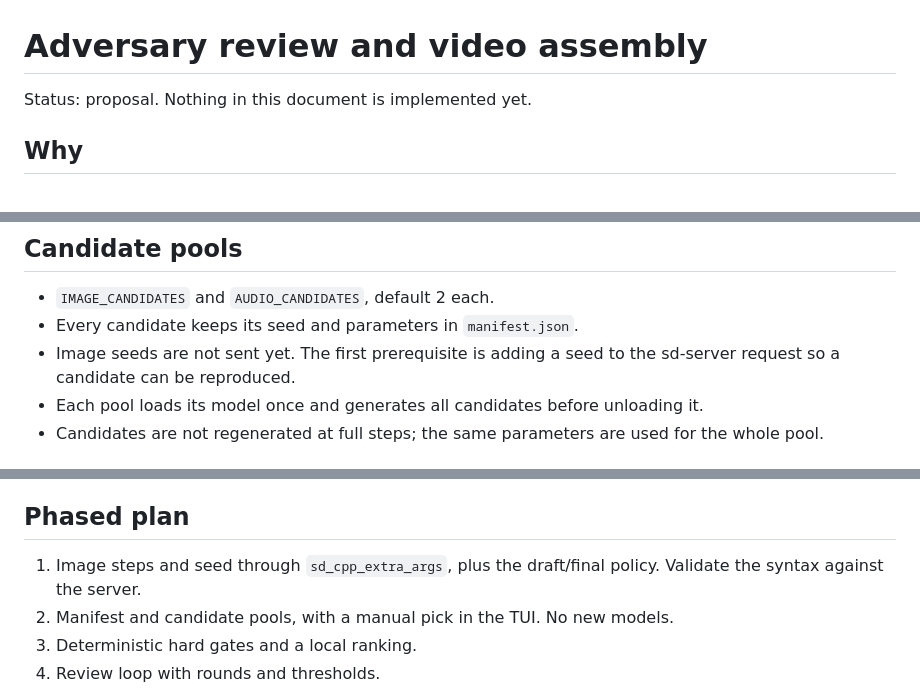
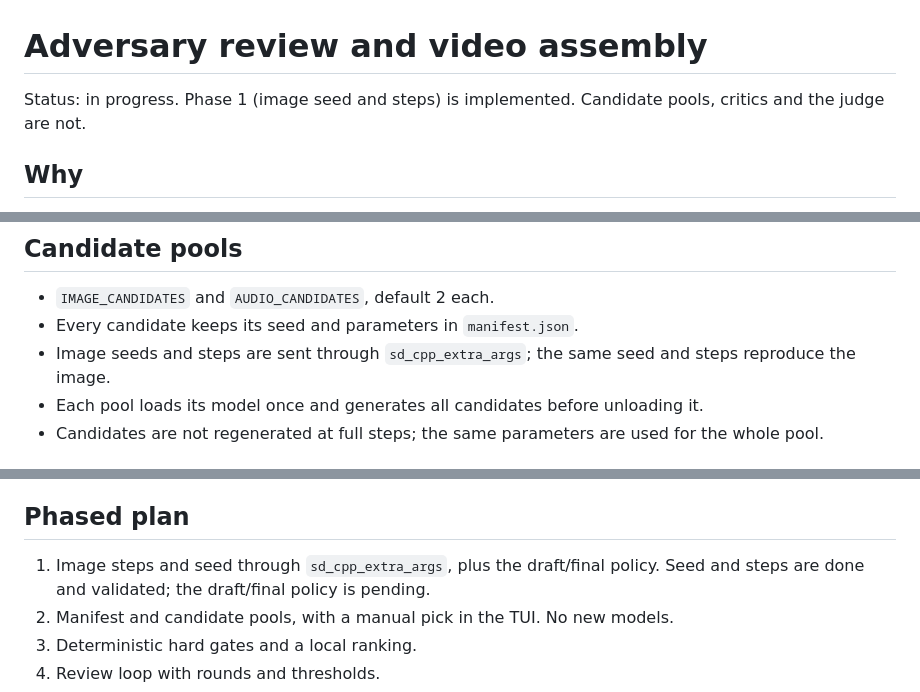
Before and after one commit to jd-apprentice/melodias-studio, a Markdown page: docs/adversary-review.md, 3 parts joined by grey strips. Rendered like a GitHub page.

```diff
--- a/docs/adversary-review.md
+++ b/docs/adversary-review.md
@@ -1,6 +1,6 @@
 # Adversary review and video assembly
 
-Status: proposal. Nothing in this document is implemented yet.
+Status: in progress. Phase 1 (image seed and steps) is implemented. Candidate pools, critics and the judge are not.
 
 ## Why
 
@@ -51,7 +51,7 @@ The pools run sequentially because a single GPU cannot hold the image model and
 
 - `IMAGE_CANDIDATES` and `AUDIO_CANDIDATES`, default 2 each.
 - Every candidate keeps its seed and parameters in `manifest.json`.
-- Image seeds are not sent yet. The first prerequisite is adding a seed to the sd-server request so a candidate can be reproduced.
+- Image seeds and steps are sent through `sd_cpp_extra_args`; the same seed and steps reproduce the image.
 - Each pool loads its model once and generates all candidates before unloading it.
 - Candidates are not regenerated at full steps; the same parameters are used for the whole pool.
 
@@ -204,7 +205,7 @@ The same keys belong in `config.toml` once the feature exists. Image seeds are n
 
 ## Phased plan
 
-1. Image steps and seed through `sd_cpp_extra_args`, plus the draft/final policy. Validate the syntax against the server.
+1. Image steps and seed through `sd_cpp_extra_args`, plus the draft/final policy. Seed and steps are done and validated; the draft/final policy is pending.
 2. Manifest and candidate pools, with a manual pick in the TUI. No new models.
 3. Deterministic hard gates and a local ranking.
 4. Review loop with rounds and thresholds.
```
Also changed, not shown: other parts of docs/adversary-review.md (+2 -1 lines), docs/architecture/README.md (+1 -0 lines), docs/configuration.md (+2 -0 lines), docs/assets/tui.png, 5 other files.
